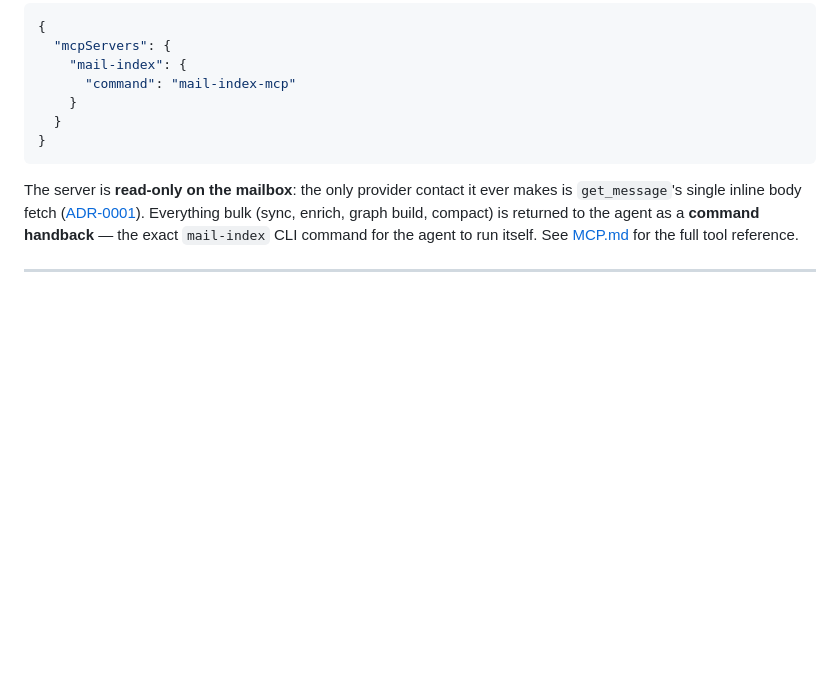
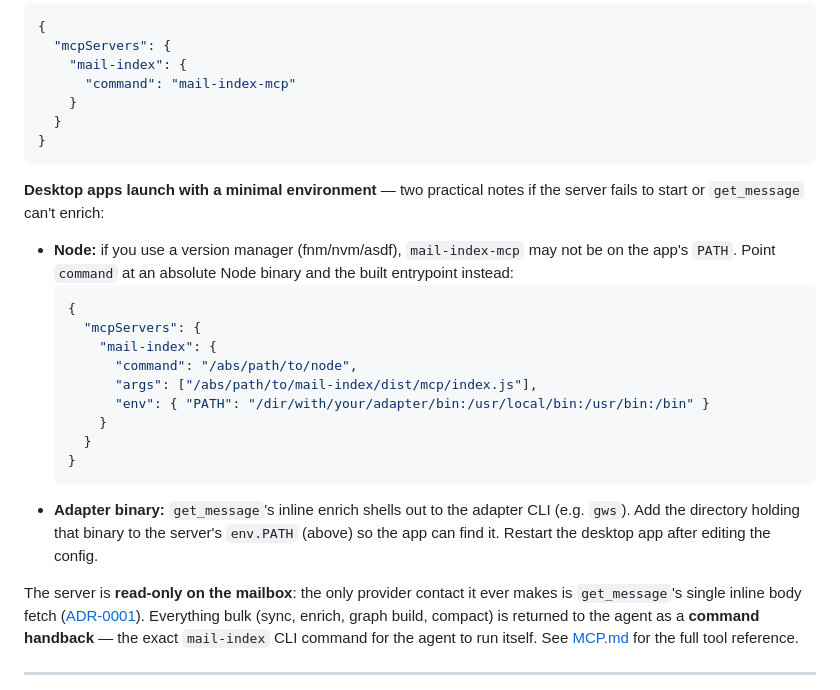
Before and after one commit to alunsoldantarctica/mail-index, a Markdown page: docs/INSTALL.md, the part around the change. Drawn GitHub-style; blank space fills up the shorter version.

Commit message:
docs: Claude Desktop MCP setup notes — managed-node path + adapter PATH

````diff
--- a/docs/INSTALL.md
+++ b/docs/INSTALL.md
@@ -196,6 +196,27 @@ MCP client. For a Claude Code / Claude Desktop style config:
 }
 ```
 
+**Desktop apps launch with a minimal environment** — two practical notes if the
+server fails to start or `get_message` can't enrich:
+
+- **Node:** if you use a version manager (fnm/nvm/asdf), `mail-index-mcp` may not
+  be on the app's `PATH`. Point `command` at an absolute Node binary and the
+  built entrypoint instead:
+  ```jsonc
+  {
+    "mcpServers": {
+      "mail-index": {
+        "command": "/abs/path/to/node",
+        "args": ["/abs/path/to/mail-index/dist/mcp/index.js"],
+        "env": { "PATH": "/dir/with/your/adapter/bin:/usr/local/bin:/usr/bin:/bin" }
+      }
+    }
+  }
+  ```
+- **Adapter binary:** `get_message`'s inline enrich shells out to the adapter CLI
+  (e.g. `gws`). Add the directory holding that binary to the server's `env.PATH`
+  (above) so the app can find it. Restart the desktop app after editing the config.
+
 The server is **read-only on the mailbox**: the only provider contact it ever
 makes is `get_message`'s single inline body fetch
 ([ADR-0001](adr/0001-inline-enrichment-is-o1-only.md)). Everything bulk (sync,
````
